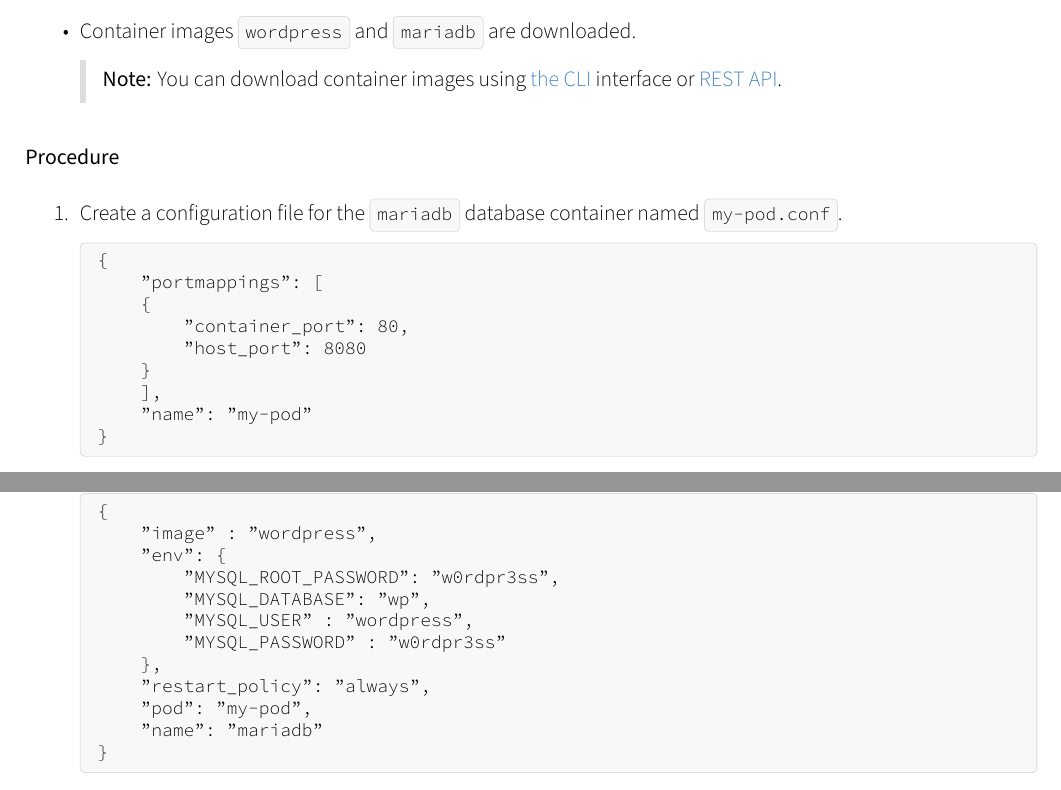
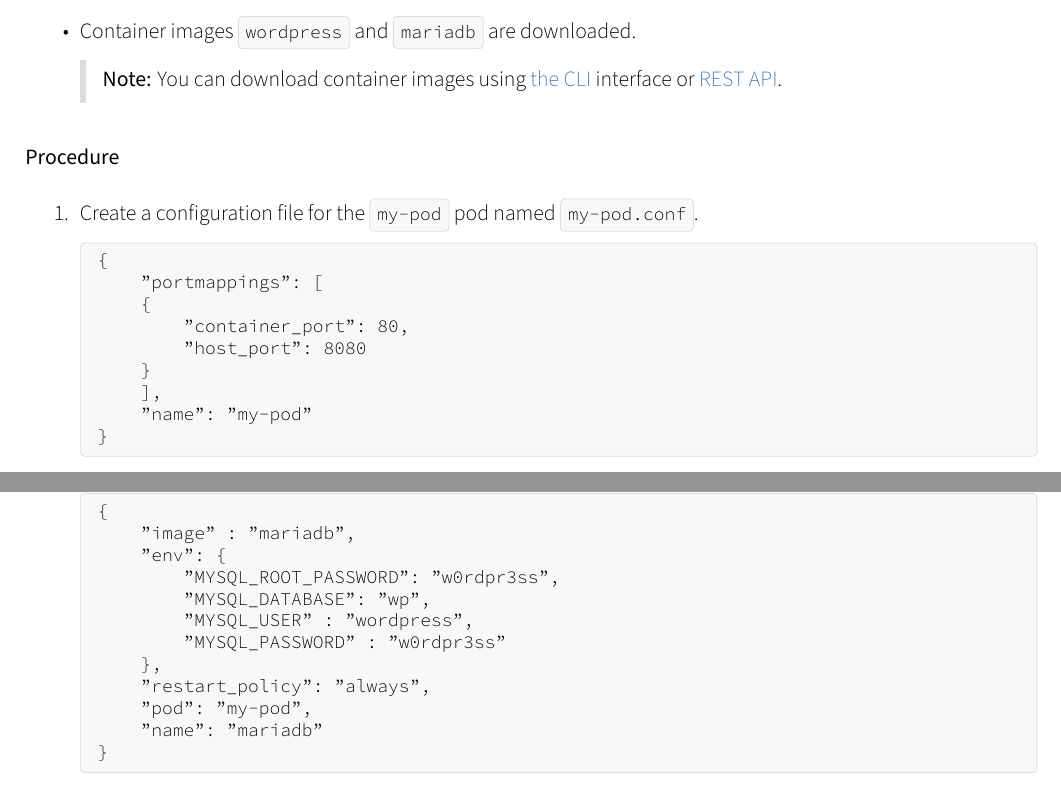
Before and after one commit to patrycja-guzik/podman-writing-sample, a LaTeX document (podman-writing-sample.tex): two parts of pages 3 and 4 of 7, joined at a grey line, cut so that both start at the same text. Compiled offline with XeLaTeX.

Commit message:
fixes
Signed-off-by: Patrycja Guzik <patrycja.k.guzik@gmail.com>

```diff
--- a/podman-writing-sample.tex
+++ b/podman-writing-sample.tex
@@ -502,7 +502,7 @@ $ podman system service -t 0 &
 \begin{mdenumerate}
 \setlength\itemsep{1em}
 \item
-  Create a configuration file for the \mdinlinecode{mariadb} database container named \mdinlinecode{my-pod.conf}.
+  Create a configuration file for the \mdinlinecode{my-pod} pod named \mdinlinecode{my-pod.conf}.
 
 \begin{mdcodeblock}
 {
@@ -552,7 +552,7 @@ $ curl -XPOST --unix-socket /run/user/${UID}/podman/podman.sock \
 \item  Create a configuration for the \mdinlinecode{mariadb} database container named \mdinlinecode{mariadb.conf}.
 \begin{mdcodeblock}
 {
-    "image" : "wordpress",
+    "image" : "mariadb",
     "env": {
         "MYSQL_ROOT_PASSWORD": "w0rdpr3ss",
         "MYSQL_DATABASE": "wp",
```
Also changed, not shown: podman-writing-sample.pdf, podman-writing-sample.tex (2 more changed lines).
